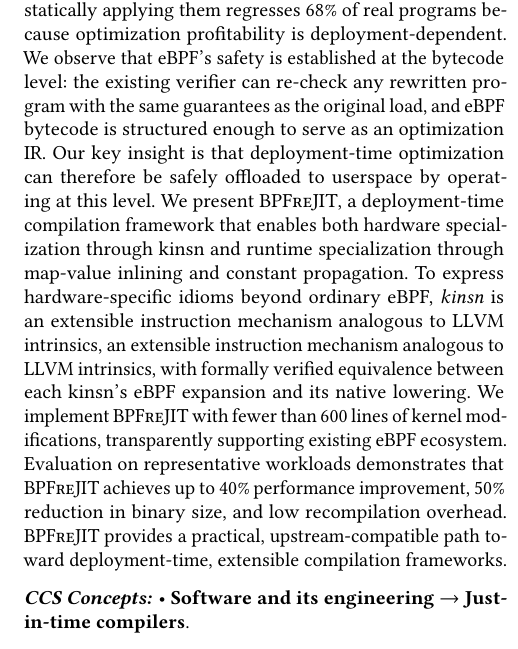
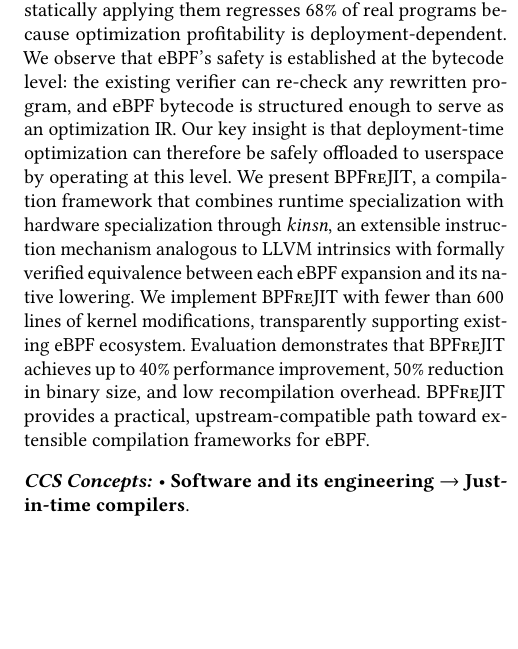
Before and after one commit to yunwei37/bpfrejit-paper, a LaTeX paper (main.tex, which reads sections/0-abstract.tex): part of one column of page 1 of 12, cut so that both start at the same text, the shorter picture padded with empty space. Compiled offline with pdfLaTeX.

Commit message:
Refine abstract to clarify the deployment-time compilation framework and its optimizations, correcting redundancy and enhancing coherence.

```diff
--- a/sections/0-abstract.tex
+++ b/sections/0-abstract.tex
@@ -1,6 +1,6 @@
 \begin{abstract}
 
-eBPF is widely adopted in modern production systems, yet its in-kernel JIT compilers remain under-optimized compared to mature runtimes like JVM and LLVM. The JIT intentionally trades performance for safety, and closing the gap inside the kernel would require tens of thousands of lines of safety-critical code. We find that even when optimizations are added, statically applying them regresses 68\% of real programs because optimization profitability is deployment-dependent. We observe that eBPF's safety is established at the bytecode level: the existing verifier can re-check any rewritten program with the same guarantees as the original load, and eBPF bytecode is structured enough to serve as an optimization IR. Our key insight is that deployment-time optimization can therefore be safely offloaded to userspace by operating at this level. We present \tool, a deployment-time compilation framework that enables both hardware specialization through kinsn and runtime specialization through map-value inlining and constant propagation. To express hardware-specific idioms beyond ordinary eBPF, \emph{kinsn} is an extensible instruction mechanism analogous to LLVM intrinsics, an extensible instruction mechanism analogous to LLVM intrinsics, with formally verified equivalence between each kinsn's eBPF expansion and its native lowering. We implement \tool with fewer than 600 lines of kernel modifications, transparently supporting existing eBPF ecosystem. Evaluation on representative workloads demonstrates that \tool achieves up to 40\% performance improvement, 50\% reduction in binary size, and low recompilation overhead. \tool provides a practical, upstream-compatible path toward deployment-time, extensible compilation frameworks.
+eBPF is widely adopted in modern production systems, yet its in-kernel JIT compilers remain under-optimized compared to mature runtimes like JVM and LLVM. The JIT intentionally trades performance for safety, and closing the gap inside the kernel would require tens of thousands of lines of safety-critical code. We find that even when optimizations are added, statically applying them regresses 68\% of real programs because optimization profitability is deployment-dependent. We observe that eBPF's safety is established at the bytecode level: the existing verifier can re-check any rewritten program, and eBPF bytecode is structured enough to serve as an optimization IR. Our key insight is that deployment-time optimization can therefore be safely offloaded to userspace by operating at this level. We present \tool, a compilation framework that combines runtime specialization with hardware specialization through \emph{kinsn}, an extensible instruction mechanism analogous to LLVM intrinsics with formally verified equivalence between each eBPF expansion and its native lowering. We implement \tool with fewer than 600 lines of kernel modifications, transparently supporting existing eBPF ecosystem. Evaluation demonstrates that \tool achieves up to 40\% performance improvement, 50\% reduction in binary size, and low recompilation overhead. \tool provides a practical, upstream-compatible path toward extensible compilation frameworks for eBPF.
 
 \end{abstract}
 
```
